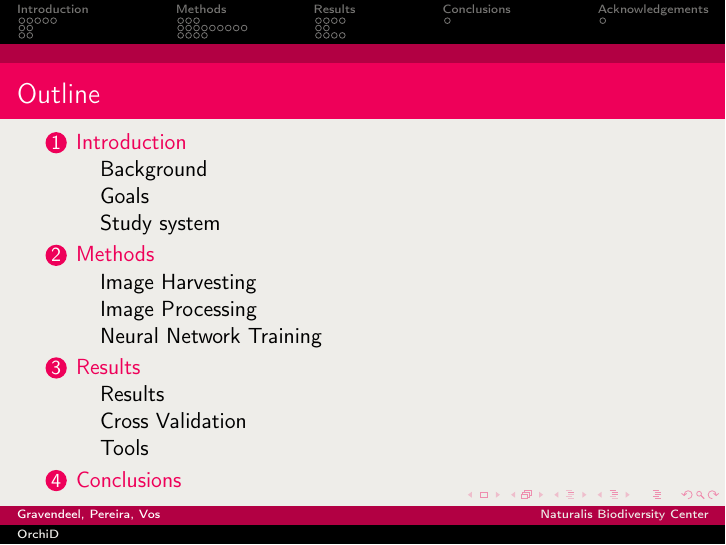
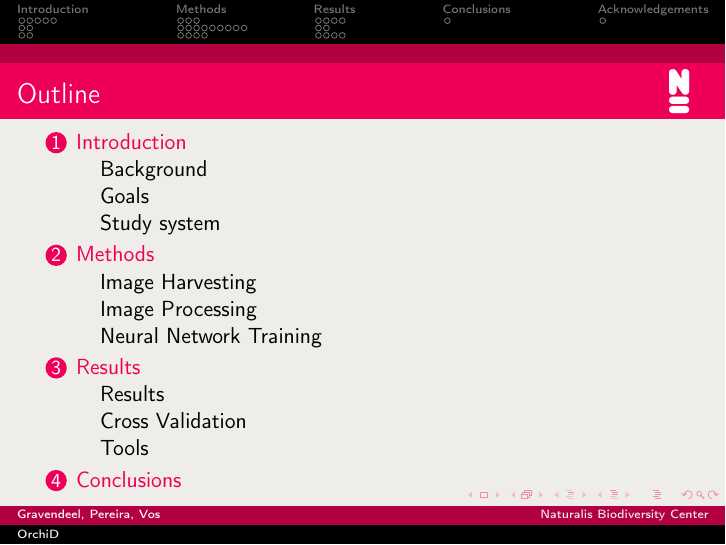
Before and after one commit to figure002/orchid-presentation, LaTeX slides (orchid.tex): page 2 of 47. Compiled offline with pdfLaTeX.

Commit message:
Added Naturalis logo

```diff
--- a/orchid.tex
+++ b/orchid.tex
@@ -32,6 +32,7 @@
 \usepackage{booktabs} % Pretty rules for tables
 \usepackage{enumerate} % Enumerated lists
 \usepackage{graphicx} % Loading images
+\usepackage{textpos}
 \usepackage{wrapfig} % Wrapping text around images
 \usepackage{caption} % Advanced features for image/table captions
 \usepackage{tikz} % Drawing diagrams
@@ -41,7 +42,7 @@
 \captionsetup{margin=10pt,font=scriptsize,labelfont=bf,labelsep=colon}
 
 % For including images
-\DeclareGraphicsExtensions{.pdf,.png,.jpg}
+\DeclareGraphicsExtensions{.pdf,.png,.jpg,.eps}
 \graphicspath{{./images/}}
 
 \title[OrchiD]
@@ -72,6 +75,13 @@
 
 % Title page
 \frame{\titlepage}
+
+% Add logo to title bar
+\addtobeamertemplate{frametitle}{}{
+    \begin{textblock*}{2cm}(\textwidth, -0.9cm)
+        \includegraphics[height=0.8cm]{Naturalis_logo_small}
+    \end{textblock*}
+}
 
 % ToC
 \begin{frame}
```
Also changed, not shown: images/Naturalis_logo_small.png (added), images/Naturalis_logo_staand_rood.pdf (added), orchid.tex (2 more changed lines).
